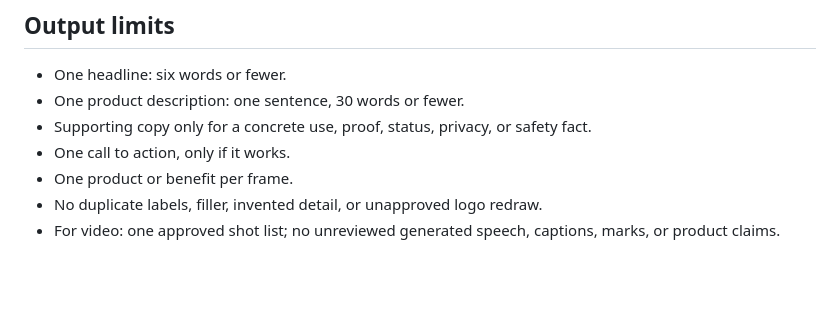
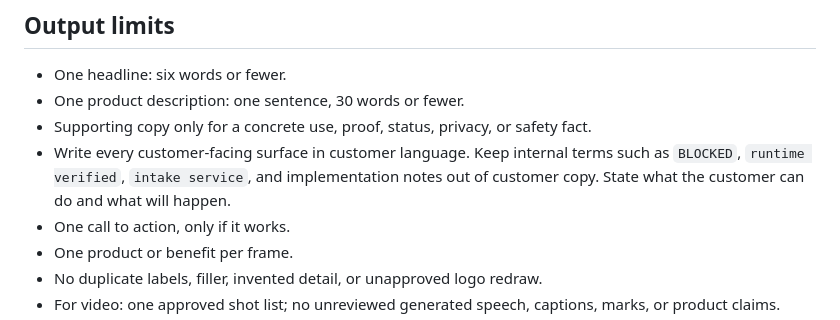
Before and after one commit to Knight-Shield-Wallet/whitepaper, a Markdown page: brand/ksd-habitat/nv2d-protocol.md, the part around the change. Drawn GitHub-style; blank space fills up the shorter version.

Commit message:
Require customer language in NV²D outputs

```diff
--- a/brand/ksd-habitat/nv2d-protocol.md
+++ b/brand/ksd-habitat/nv2d-protocol.md
@@ -53,6 +53,7 @@ These controls reduce preventable failures; they do not guarantee model output o
 - One headline: six words or fewer.
 - One product description: one sentence, 30 words or fewer.
 - Supporting copy only for a concrete use, proof, status, privacy, or safety fact.
+- Write every customer-facing surface in customer language. Keep internal terms such as `BLOCKED`, `runtime verified`, `intake service`, and implementation notes out of customer copy. State what the customer can do and what will happen.
 - One call to action, only if it works.
 - One product or benefit per frame.
 - No duplicate labels, filler, invented detail, or unapproved logo redraw.
```
